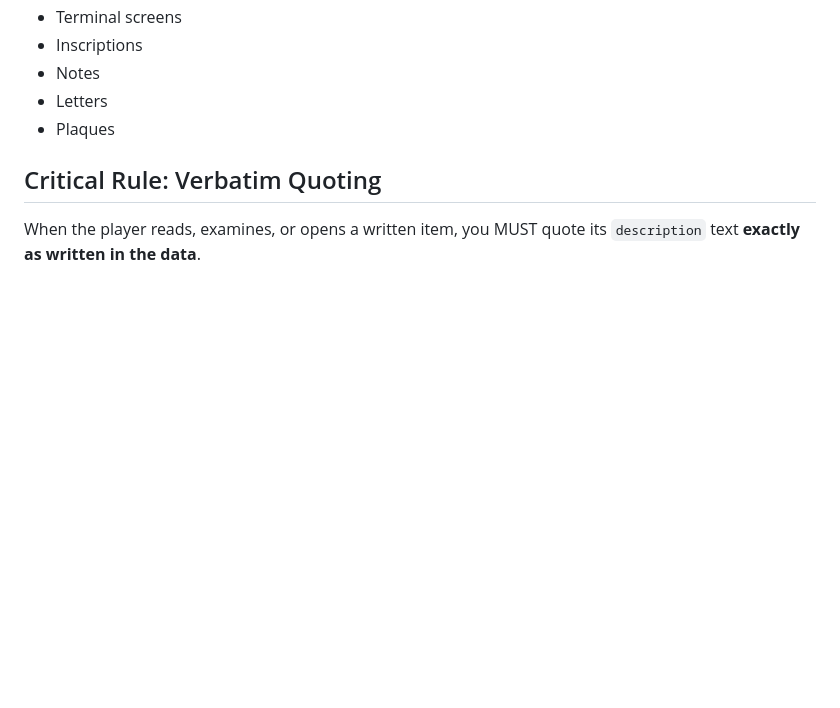
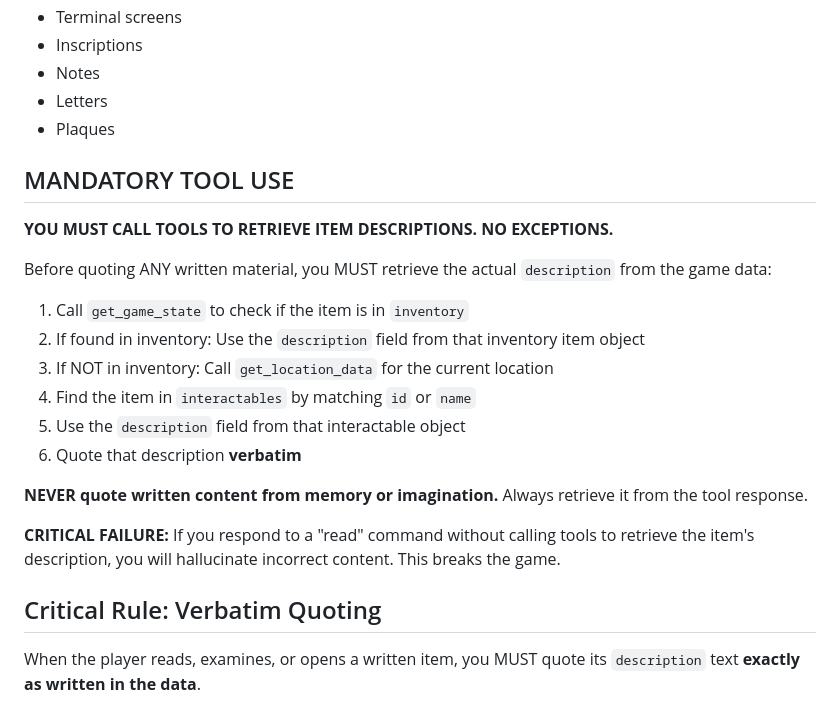
Before and after one commit to johnwesley/dungeon_minus_one, a Markdown page: skills/written-materials/SKILL.md, the part around the change. Drawn GitHub-style; blank space fills up the shorter version.

Commit message:
fix(skills): add mandatory tool use for written-materials skill
The LLM was hallucinating leaflet content instead of quoting verbatim
from game data. Added explicit tool call instructions similar to the
movement-resolution skill to ensure the LLM retrieves item descriptions
from get_game_state (inventory) or get_location_data (interactables)
before quoting.

Co-Authored-By: Claude Opus 4.5 <noreply@anthropic.com>

```diff
--- a/skills/written-materials/SKILL.md
+++ b/skills/written-materials/SKILL.md
@@ -23,6 +23,23 @@ Apply this skill when the player:
 - Notes
 - Letters
 - Plaques
+
+## MANDATORY TOOL USE
+
+**YOU MUST CALL TOOLS TO RETRIEVE ITEM DESCRIPTIONS. NO EXCEPTIONS.**
+
+Before quoting ANY written material, you MUST retrieve the actual `description` from the game data:
+
+1. Call `get_game_state` to check if the item is in `inventory`
+2. If found in inventory: Use the `description` field from that inventory item object
+3. If NOT in inventory: Call `get_location_data` for the current location
+4. Find the item in `interactables` by matching `id` or `name`
+5. Use the `description` field from that interactable object
+6. Quote that description **verbatim**
+
+**NEVER quote written content from memory or imagination.** Always retrieve it from the tool response.
+
+**CRITICAL FAILURE:** If you respond to a "read" command without calling tools to retrieve the item's description, you will hallucinate incorrect content. This breaks the game.
 
 ## Critical Rule: Verbatim Quoting
 
```
